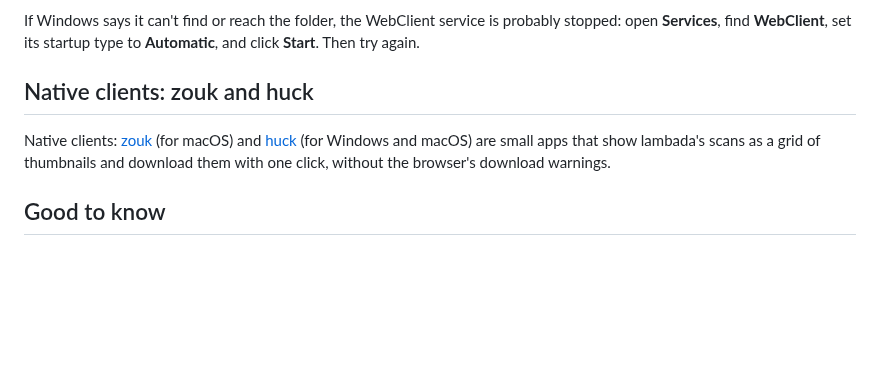
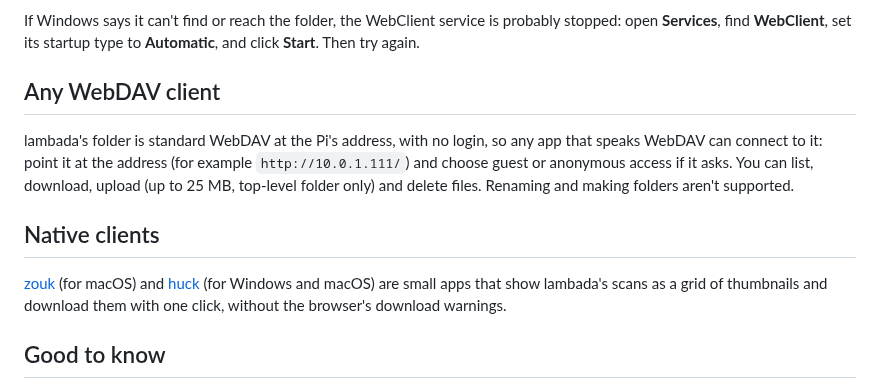
Before and after one commit to woodie/lambada, a Markdown page: docs/USAGE.md, the part around the change. Rendered like a GitHub page; blank space fills up the shorter version.

```diff
--- a/docs/USING.md
+++ b/docs/USAGE.md
@@ -74,9 +74,17 @@ If Windows says it can't find or reach the folder, the WebClient service is
 probably stopped: open **Services**, find **WebClient**, set its startup
 type to **Automatic**, and click **Start**. Then try again.
 
-## Native clients: zouk and huck
+## Any WebDAV client
 
-Native clients: [zouk](https://github.com/woodie/zouk) (for macOS) and
+lambada's folder is standard WebDAV at the Pi's address, with no login, so
+any app that speaks WebDAV can connect to it: point it at the address (for
+example `http://10.0.1.111/`) and choose guest or anonymous access if it
+asks. You can list, download, upload (up to 25 MB, top-level folder only)
+and delete files. Renaming and making folders aren't supported.
+
+## Native clients
+
+[zouk](https://github.com/woodie/zouk) (for macOS) and
 [huck](https://github.com/woodie/huck) (for Windows and macOS) are small apps
 that show lambada's scans as a grid of thumbnails and download them with one
 click, without the browser's download warnings.
```
Also changed, not shown: README.md (+2 -18 lines).
